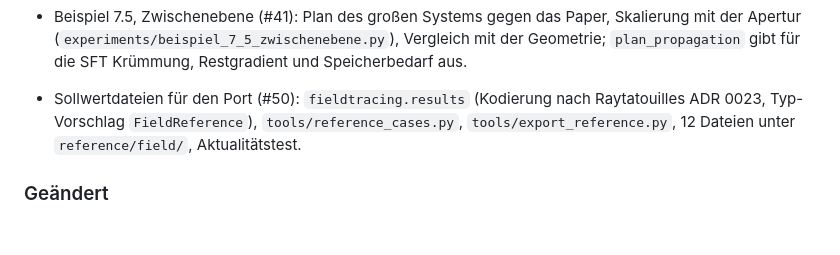
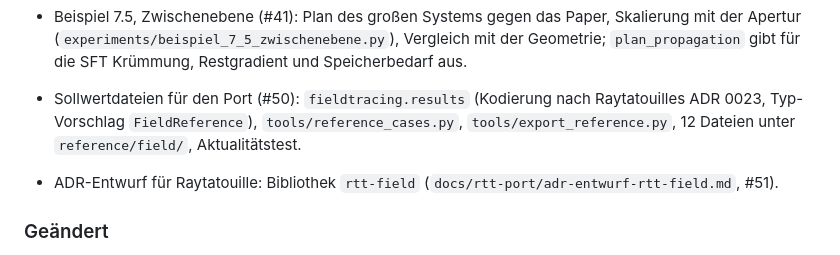
Before and after one commit to PhotonPower/Fieldtracing, a Markdown page: CHANGELOG.md, the part around the change. Drawn GitHub-style; blank space fills up the shorter version.

```diff
--- a/CHANGELOG.md
+++ b/CHANGELOG.md
@@ -110,6 +110,9 @@ Format nach [Keep a Changelog](https://keepachangelog.com/de/1.1.0/), Versionen
   ADR 0023, Typ-Vorschlag `FieldReference`), `tools/reference_cases.py`,
   `tools/export_reference.py`, 12 Dateien unter `reference/field/`, Aktualitätstest.
 
+- ADR-Entwurf für Raytatouille: Bibliothek `rtt-field` (`docs/rtt-port/adr-entwurf-rtt-field.md`,
+  #51).
+
 ### Geändert
 
 - Paper, Abschnitt 7.5 (#43): periodische Kopien der Fokus-FFT (N ≈ 80 statt 40 für 10⁻³),
```
Also changed, not shown: docs/integration-raytatouille.md (+9 -3 lines), docs/rtt-port/adr-entwurf-rtt-field.md (added, +136 -0 lines).
